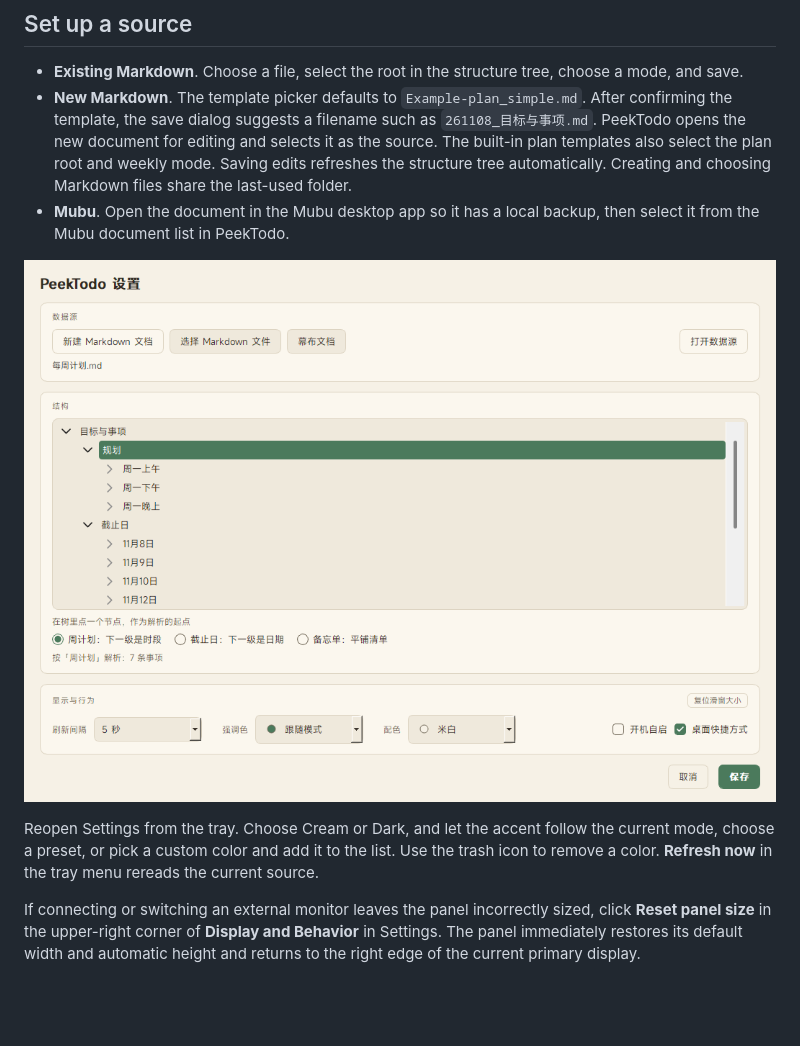
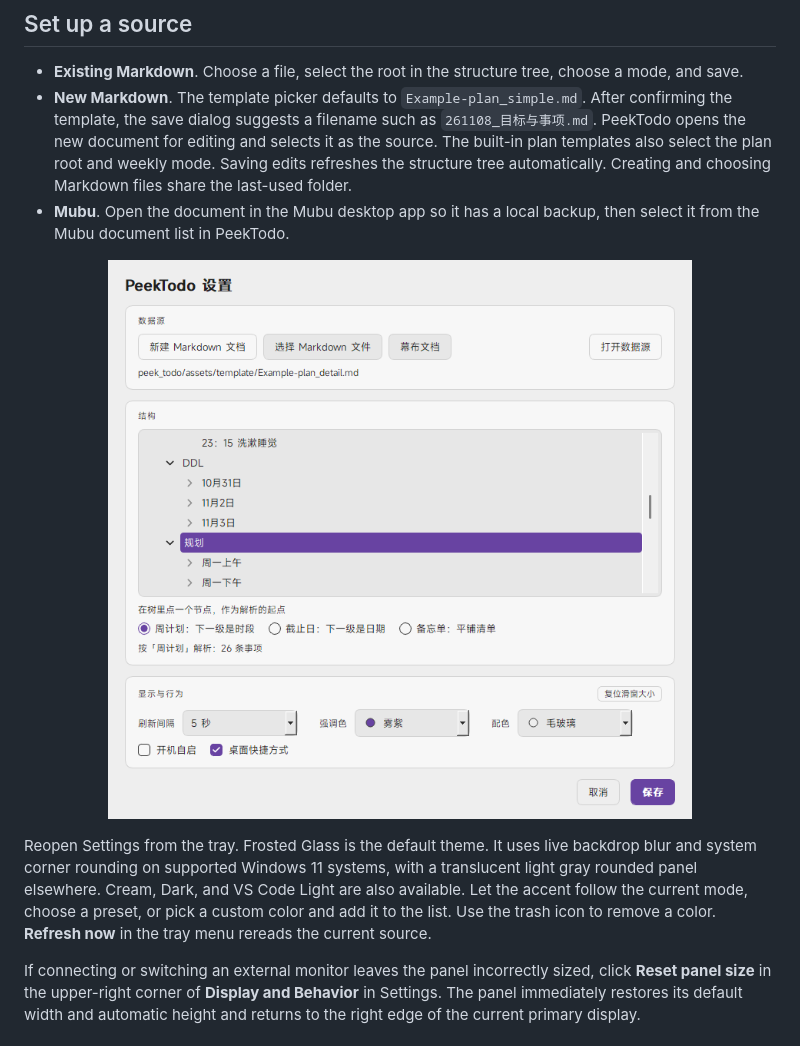
Before and after one commit to ConstVain/PeekTodo, a Markdown page: README.en.md, the part around the change. GitHub-like rendering; pictures changed too: docs/screenshots/settings-panel-reset.png (deleted), docs/screenshots/settings-themes.png (added); blank space fills up the shorter version.

```diff
--- a/README.en.md
+++ b/README.en.md
@@ -30,10 +30,10 @@ In Settings, choose a source and mode, leave **Desktop shortcut** checked, and c
 - **Mubu**. Open the document in the Mubu desktop app so it has a local backup, then select it from the Mubu document list in PeekTodo.
 
 <p align="center">
-  <img src="docs/screenshots/settings-panel-reset.png" alt="PeekTodo Settings with the Reset panel size button at the top right of Display and Behavior" width="820">
+  <img src="docs/screenshots/settings-themes.png" alt="PeekTodo Settings with Frosted Glass selected and the Reset panel size button at the top right of Display and Behavior" width="760">
 </p>
 
-Reopen Settings from the tray. Choose Cream or Dark, and let the accent follow the current mode, choose a preset, or pick a custom color and add it to the list. Use the trash icon to remove a color. **Refresh now** in the tray menu rereads the current source.
+Reopen Settings from the tray. Frosted Glass is the default theme. It uses live backdrop blur and system corner rounding on supported Windows 11 systems, with a translucent light gray rounded panel elsewhere. Cream, Dark, and VS Code Light are also available. Let the accent follow the current mode, choose a preset, or pick a custom color and add it to the list. Use the trash icon to remove a color. **Refresh now** in the tray menu rereads the current source.
 
 If connecting or switching an external monitor leaves the panel incorrectly sized, click **Reset panel size** in the upper-right corner of **Display and Behavior** in Settings. The panel immediately restores its default width and automatic height and returns to the right edge of the current primary display.
 
```
Also changed, not shown: README.md (+2 -2 lines), 7 other files.
